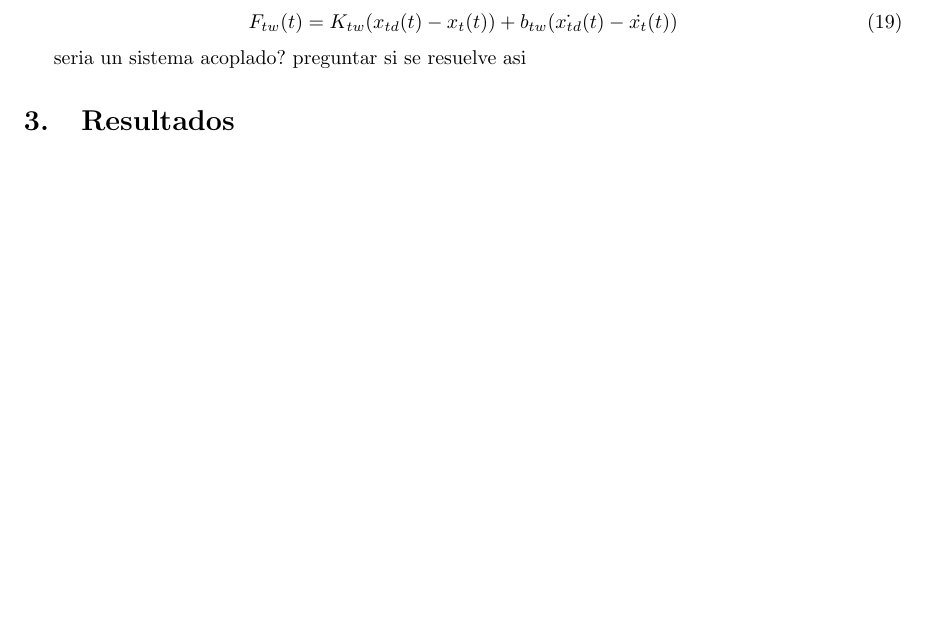
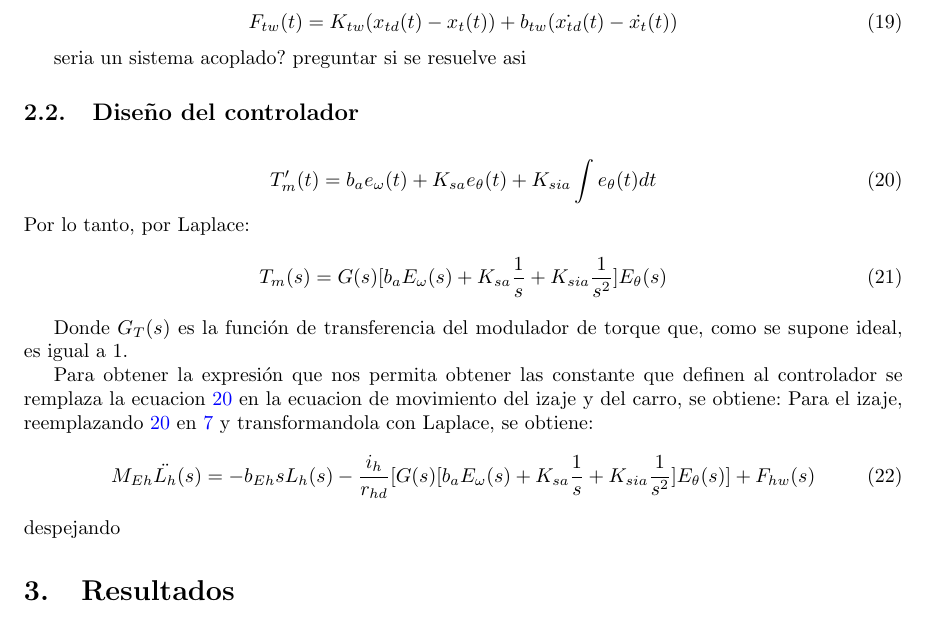
Before and after one commit to juansibecas/gantry-crane-control, a LaTeX paper (report/informe.tex): part of page 3 of 3, cut so that both start at the same text, the shorter picture padded with empty space. Compiled offline with pdfLaTeX.

Commit message:
busqueda de constantes PDI

```diff
--- a/report/informe.tex
+++ b/report/informe.tex
@@ -184,6 +184,26 @@
             seria un sistema acoplado? preguntar si se resuelve asi
 
 
+        \subsection{Diseño del controlador}
+
+            \begin{equation}\label{eq:PID}
+                T_m'(t) = b_ae_\omega(t) + K_{sa} e_\theta(t) + K_{sia}\int e_\theta(t) dt
+            \end{equation}
+            Por lo tanto, por Laplace:
+            \begin{equation}\label{eq:PID_Laplace}
+                T_m(s) = G(s)[b_aE_\omega(s) + K_{sa} \frac{1}{s} + K_{sia} \frac{1}{s^2}]E_\theta(s)
+            \end{equation}
+
+            Donde \(G_T(s)\) es la función de transferencia del modulador de torque que, como se supone ideal, es igual a 1.
+
+
+            Para obtener la expresión que nos permita obtener las constante que definen al controlador se remplaza la ecuacion \ref{eq:PID} en la ecuacion de movimiento del izaje y del carro, se obtiene:
+            Para el izaje, reemplazando \ref{eq:PID} en \ref{eq:izajeEquiv} y transformandola con Laplace, se obtiene:
+            \begin{equation}\label{eq:izajeControl}
+                M_{Eh} \ddot{L_h}(s) = - b_{Eh} sL_h(s) - \frac{i_h}{r_{hd}} [G(s)[b_aE_\omega(s) + K_{sa} \frac{1}{s} + K_{sia} \frac{1}{s^2}]E_\theta(s)] + F_{hw}(s)
+            \end{equation}
+            despejando
+
 \section{Resultados} \label{sec:results}
 
 \section{Conclusión} \label{sec:conclusion}
```
Also changed, not shown: report/informe.pdf.
